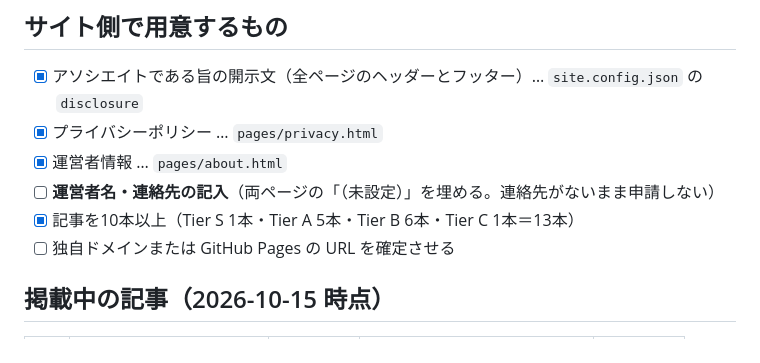
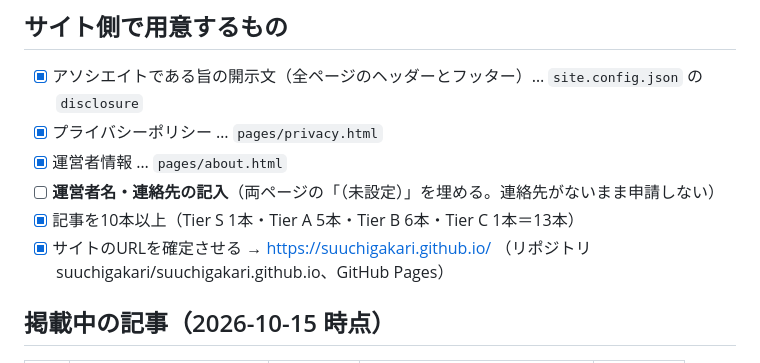
Before and after one commit to suuchigakari/suuchigakari.github.io, a Markdown page: docs/associate_application_checklist.md, the part around the change. Drawn GitHub-style.

```diff
--- a/docs/associate_application_checklist.md
+++ b/docs/associate_application_checklist.md
@@ -22,7 +22,7 @@
 - [x] 運営者情報 … `pages/about.html`
 - [ ] **運営者名・連絡先の記入**（両ページの「（未設定）」を埋める。連絡先がないまま申請しない）
 - [x] 記事を10本以上（Tier S 1本・Tier A 5本・Tier B 6本・Tier C 1本＝13本）
-- [ ] 独自ドメインまたは GitHub Pages の URL を確定させる
+- [x] サイトのURLを確定させる → https://suuchigakari.github.io/ （リポジトリ suuchigakari/suuchigakari.github.io、GitHub Pages）
 
 ## 掲載中の記事（2026-10-15 時点）
 
```
Also changed, not shown: README.md (+1 -1 lines).
